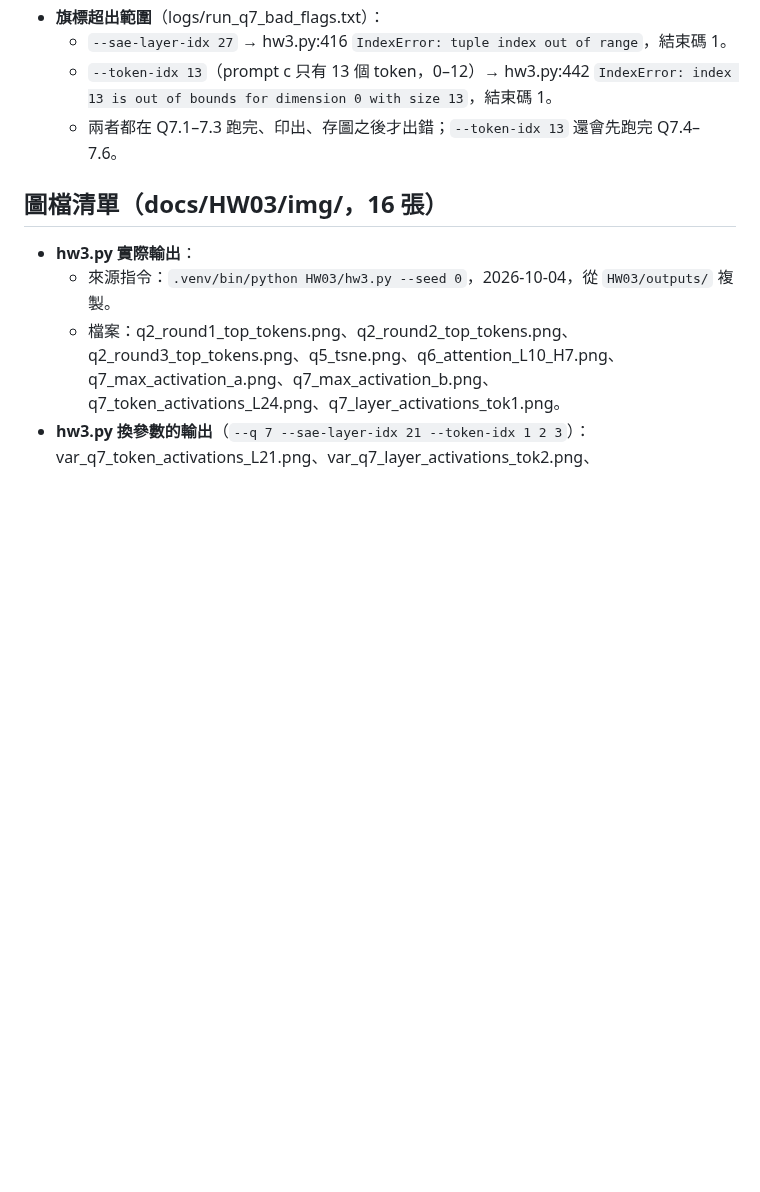
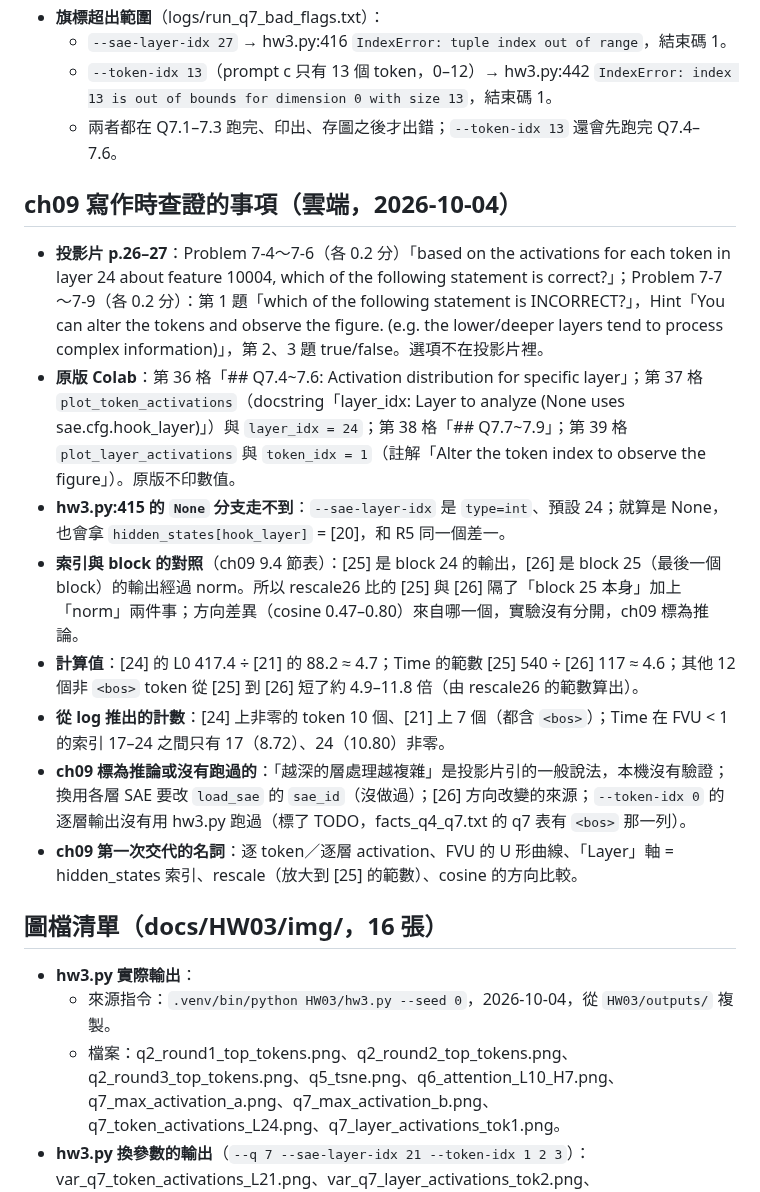
Before and after one commit to lordleeber/ML2025-Spring-pytorch, a Markdown page: docs/HW03/FACTS.md, the part around the change. Drawn GitHub-style; blank space fills up the shorter version.

Commit message:
docs(HW03): FACTS notes for chapter 9
Co-Authored-By: Claude Opus 5.5 <noreply@anthropic.com>
Claude-Session: https://claude.ai/code/session_01TcgjDeaF3Bte2Ab8bS6f6u

```diff
--- a/docs/HW03/FACTS.md
+++ b/docs/HW03/FACTS.md
@@ -1106,6 +1106,17 @@
   - `--token-idx 13`（prompt c 只有 13 個 token，0–12）→ hw3.py:442 `IndexError: index 13 is out of bounds for dimension 0 with size 13`，結束碼 1。
   - 兩者都在 Q7.1–7.3 跑完、印出、存圖之後才出錯；`--token-idx 13` 還會先跑完 Q7.4–7.6。
 
+## ch09 寫作時查證的事項（雲端，2026-10-04）
+
+- **投影片 p.26–27**：Problem 7-4～7-6（各 0.2 分）「based on the activations for each token in layer 24 about feature 10004, which of the following statement is correct?」；Problem 7-7～7-9（各 0.2 分）：第 1 題「which of the following statement is INCORRECT?」，Hint「You can alter the tokens and observe the figure. (e.g. the lower/deeper layers tend to process complex information)」，第 2、3 題 true/false。選項不在投影片裡。
+- **原版 Colab**：第 36 格「## Q7.4~7.6: Activation distribution for specific layer」；第 37 格 `plot_token_activations`（docstring「layer_idx: Layer to analyze (None uses sae.cfg.hook_layer)」）與 `layer_idx = 24`；第 38 格「## Q7.7~7.9」；第 39 格 `plot_layer_activations` 與 `token_idx = 1`（註解「Alter the token index to observe the figure」）。原版不印數值。
+- **hw3.py:415 的 `None` 分支走不到**：`--sae-layer-idx` 是 `type=int`、預設 24；就算是 None，也會拿 `hidden_states[hook_layer]` = [20]，和 R5 同一個差一。
+- **索引與 block 的對照**（ch09 9.4 節表）：[25] 是 block 24 的輸出，[26] 是 block 25（最後一個 block）的輸出經過 norm。所以 rescale26 比的 [25] 與 [26] 隔了「block 25 本身」加上「norm」兩件事；方向差異（cosine 0.47–0.80）來自哪一個，實驗沒有分開，ch09 標為推論。
+- **計算值**：[24] 的 L0 417.4 ÷ [21] 的 88.2 ≈ 4.7；Time 的範數 [25] 540 ÷ [26] 117 ≈ 4.6；其他 12 個非 `<bos>` token 從 [25] 到 [26] 短了約 4.9–11.8 倍（由 rescale26 的範數算出）。
+- **從 log 推出的計數**：[24] 上非零的 token 10 個、[21] 上 7 個（都含 `<bos>`）；Time 在 FVU < 1 的索引 17–24 之間只有 17（8.72）、24（10.80）非零。
+- **ch09 標為推論或沒有跑過的**：「越深的層處理越複雜」是投影片引的一般說法，本機沒有驗證；換用各層 SAE 要改 `load_sae` 的 `sae_id`（沒做過）；[26] 方向改變的來源；`--token-idx 0` 的逐層輸出沒有用 hw3.py 跑過（標了 TODO，facts_q4_q7.txt 的 q7 表有 `<bos>` 那一列）。
+- **ch09 第一次交代的名詞**：逐 token／逐層 activation、FVU 的 U 形曲線、「Layer」軸 = hidden_states 索引、rescale（放大到 [25] 的範數）、cosine 的方向比較。
+
 ## 圖檔清單（docs/HW03/img/，16 張）
 
 - **hw3.py 實際輸出**：
```
